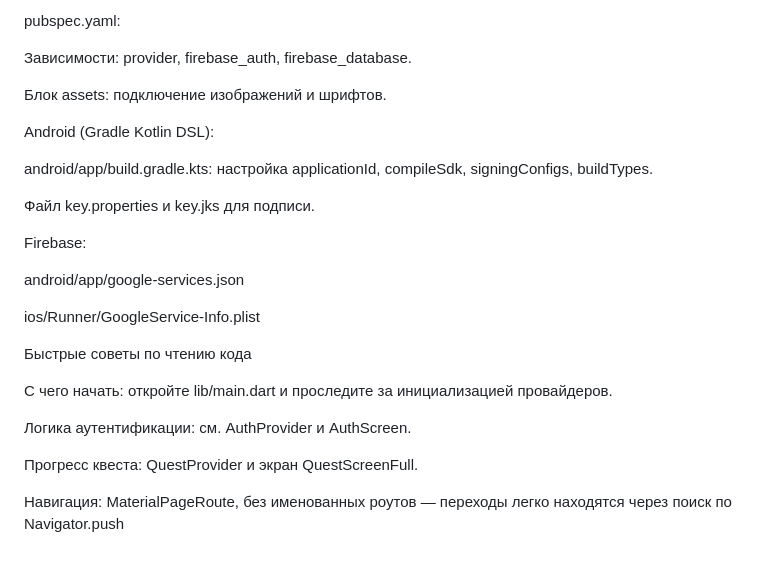
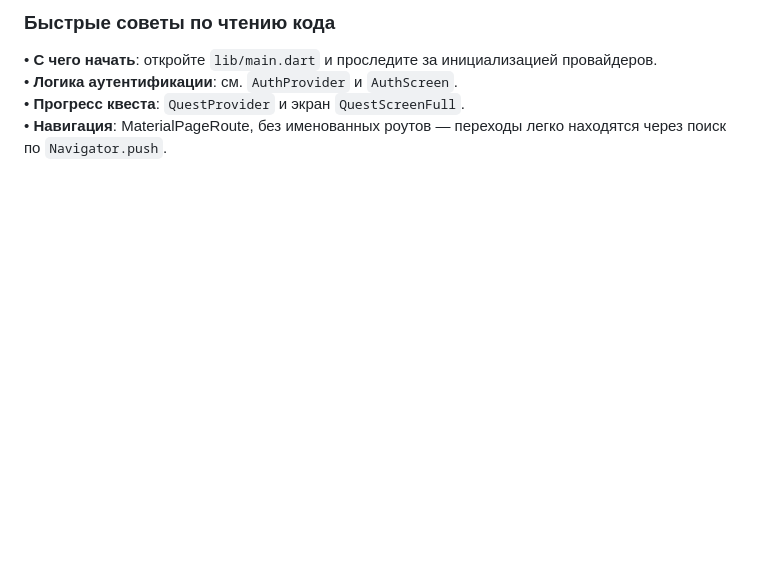
Before and after one commit to ib1te1/neoquest-mobile, a Markdown page: README.md, the part around the change printed below. GitHub-like rendering; blank space fills up the shorter version.

```diff
--- a/README.md
+++ b/README.md
@@ -119,27 +93,5 @@ wave_painter.dart: рисует волнообразную кривую для
-pubspec.yaml:
-
-Зависимости: provider, firebase_auth, firebase_database.
-
-Блок assets: подключение изображений и шрифтов.
-
-Android (Gradle Kotlin DSL):
-
-android/app/build.gradle.kts: настройка applicationId, compileSdk, signingConfigs, buildTypes.
-
-Файл key.properties и key.jks для подписи.
-
-Firebase:
-
-android/app/google-services.json
-
-ios/Runner/GoogleService-Info.plist
-
-Быстрые советы по чтению кода
-
-С чего начать: откройте lib/main.dart и проследите за инициализацией провайдеров.
-
-Логика аутентификации: см. AuthProvider и AuthScreen.
-
-Прогресс квеста: QuestProvider и экран QuestScreenFull.
-
-Навигация: MaterialPageRoute, без именованных роутов — переходы легко находятся через поиск по Navigator.push
+### Быстрые советы по чтению кода
+• **С чего начать**: откройте `lib/main.dart` и проследите за инициализацией провайдеров.
+• **Логика аутентификации**: см. `AuthProvider` и `AuthScreen`.
+• **Прогресс квеста**: `QuestProvider` и экран `QuestScreenFull`.
+• **Навигация**: MaterialPageRoute, без именованных роутов — переходы легко находятся через поиск по `Navigator.push`.
```
Also changed, not shown: other parts of README.md (+75 -101 lines).
